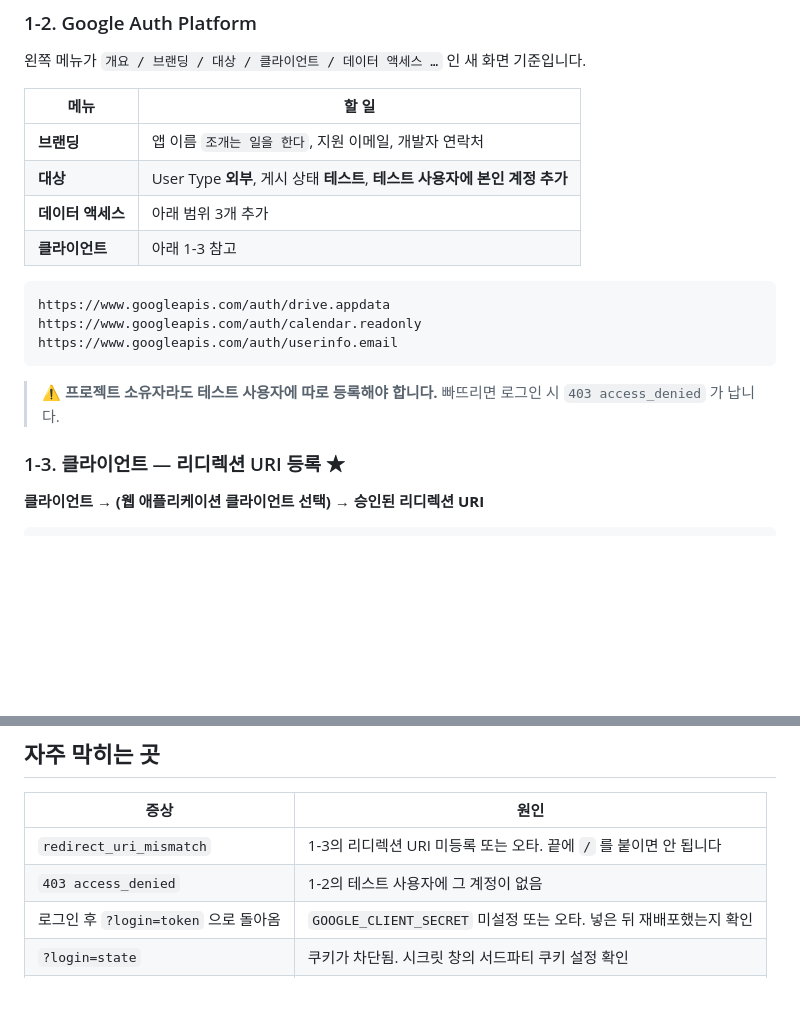
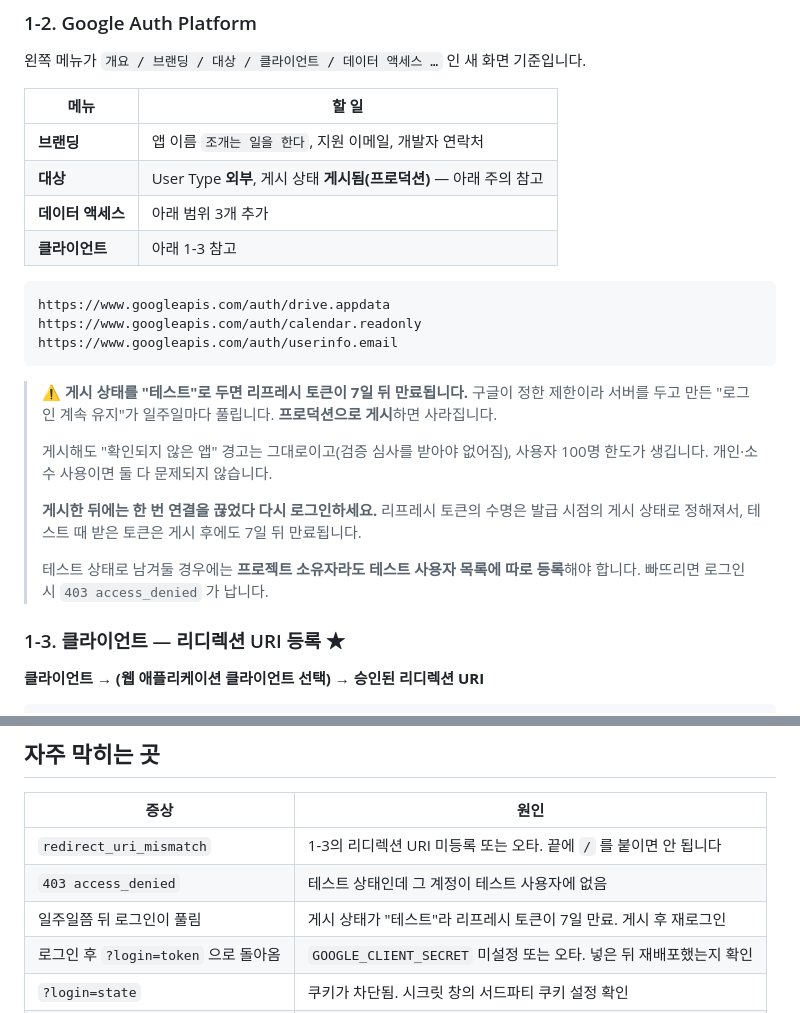
Before and after one commit to HRYoon0/owl-clam-tycoon, a Markdown page: GOOGLE-SETUP.md, 2 parts joined by grey strips. Rendered like a GitHub page; blank space fills up the shorter version.

Commit message:
게시 상태 안내 수정 — 테스트 상태는 리프레시 토큰이 7일 만료
게시 상태가 '테스트'면 구글이 리프레시 토큰을 7일짜리로 발급한다.
서버측 흐름으로 얻은 '로그인 계속 유지'가 일주일마다 풀리므로
프로덕션 게시를 기본 안내로 바꿨다. 토큰 수명은 발급 시점의 게시 상태로
정해지므로 게시 후 재로그인이 필요하다는 점도 명시.

Co-Authored-By: Claude Opus 4.8 (1M context) <noreply@anthropic.com>

````diff
--- a/GOOGLE-SETUP.md
+++ b/GOOGLE-SETUP.md
@@ -38,7 +38,7 @@
 | 메뉴 | 할 일 |
 |---|---|
 | **브랜딩** | 앱 이름 `조개는 일을 한다`, 지원 이메일, 개발자 연락처 |
-| **대상** | User Type **외부**, 게시 상태 **테스트**, **테스트 사용자에 본인 계정 추가** |
+| **대상** | User Type **외부**, 게시 상태 **게시됨(프로덕션)** — 아래 주의 참고 |
 | **데이터 액세스** | 아래 범위 3개 추가 |
 | **클라이언트** | 아래 1-3 참고 |
 
@@ -48,8 +48,17 @@ https://www.googleapis.com/auth/calendar.readonly
 https://www.googleapis.com/auth/userinfo.email
 ```
 
-> ⚠️ **프로젝트 소유자라도 테스트 사용자에 따로 등록해야 합니다.** 빠뜨리면 로그인 시
-> `403 access_denied` 가 납니다.
+> ⚠️ **게시 상태를 "테스트"로 두면 리프레시 토큰이 7일 뒤 만료됩니다.** 구글이 정한 제한이라
+> 서버를 두고 만든 "로그인 계속 유지"가 일주일마다 풀립니다. **프로덕션으로 게시**하면 사라집니다.
+>
+> 게시해도 "확인되지 않은 앱" 경고는 그대로이고(검증 심사를 받아야 없어짐), 사용자 100명 한도가
+> 생깁니다. 개인·소수 사용이면 둘 다 문제되지 않습니다.
+>
+> **게시한 뒤에는 한 번 연결을 끊었다 다시 로그인하세요.** 리프레시 토큰의 수명은 발급 시점의
+> 게시 상태로 정해져서, 테스트 때 받은 토큰은 게시 후에도 7일 뒤 만료됩니다.
+>
+> 테스트 상태로 남겨둘 경우에는 **프로젝트 소유자라도 테스트 사용자 목록에 따로 등록**해야 합니다.
+> 빠뜨리면 로그인 시 `403 access_denied` 가 납니다.
 
 ### 1-3. 클라이언트 — 리디렉션 URI 등록 ★
 
@@ -118,7 +127,8 @@ curl -sI https://owlapp2.vercel.app/api/auth/login | grep -i location   # 구글
 | 증상 | 원인 |
 |---|---|
 | `redirect_uri_mismatch` | 1-3의 리디렉션 URI 미등록 또는 오타. 끝에 `/` 를 붙이면 안 됩니다 |
-| `403 access_denied` | 1-2의 테스트 사용자에 그 계정이 없음 |
+| `403 access_denied` | 테스트 상태인데 그 계정이 테스트 사용자에 없음 |
+| 일주일쯤 뒤 로그인이 풀림 | 게시 상태가 "테스트"라 리프레시 토큰이 7일 만료. 게시 후 재로그인 |
 | 로그인 후 `?login=token` 으로 돌아옴 | `GOOGLE_CLIENT_SECRET` 미설정 또는 오타. 넣은 뒤 재배포했는지 확인 |
 | `?login=state` | 쿠키가 차단됨. 시크릿 창의 서드파티 쿠키 설정 확인 |
 | 저장은 되는데 캘린더가 빔 | Calendar API 미사용 설정, 또는 오늘 일정이 실제로 없음 |
````
